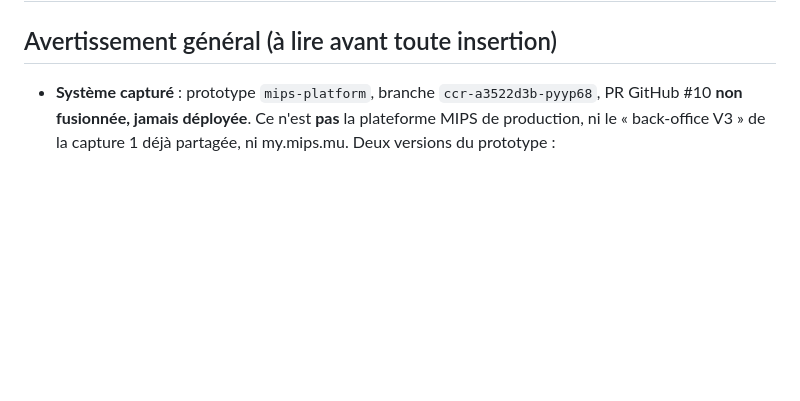
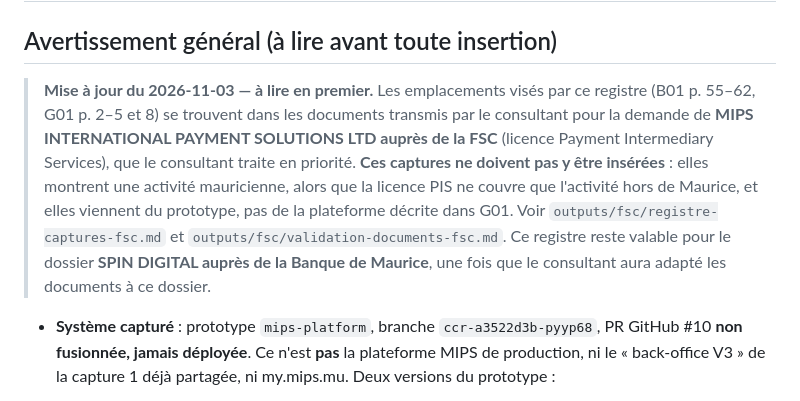
Before and after one commit to fmassonmips/mips-platform, a Markdown page: outputs/bom-screenshots/capture-register.md, the part around the change. GitHub-like rendering; blank space fills up the shorter version.

Commit message:
Capture register: target pages belong to the FSC file, do not insert
Adds a first-read note: B01 p.55-62 and G01 p.2-5, 8 are in the MIPS
INTERNATIONAL FSC documents; these prototype captures must not go there.
The register stays valid for the SPIN DIGITAL BoM file.

Co-Authored-By: Claude Opus 5.5 <noreply@anthropic.com>
Claude-Session: https://claude.ai/code/session_01ALCBMQrSwdEMnX9x1hQAFX

```diff
--- a/outputs/bom-screenshots/capture-register.md
+++ b/outputs/bom-screenshots/capture-register.md
@@ -1,6 +1,15 @@
 # Registre des captures — dossier SPIN DIGITAL / BoM (B01 p. 55–62, G01 p. 2–5 et 8)
 
 ## Avertissement général (à lire avant toute insertion)
+
+> **Mise à jour du 2026-11-03 — à lire en premier.** Les emplacements visés par ce registre (B01 p. 55–62,
+> G01 p. 2–5 et 8) se trouvent dans les documents transmis par le consultant pour la demande de
+> **MIPS INTERNATIONAL PAYMENT SOLUTIONS LTD auprès de la FSC** (licence Payment Intermediary Services), que le
+> consultant traite en priorité. **Ces captures ne doivent pas y être insérées** : elles montrent une activité
+> mauricienne, alors que la licence PIS ne couvre que l'activité hors de Maurice, et elles viennent du prototype,
+> pas de la plateforme décrite dans G01. Voir `outputs/fsc/registre-captures-fsc.md` et
+> `outputs/fsc/validation-documents-fsc.md`. Ce registre reste valable pour le dossier **SPIN DIGITAL auprès de la
+> Banque de Maurice**, une fois que le consultant aura adapté les documents à ce dossier.
 
 - **Système capturé** : prototype `mips-platform`, branche `ccr-a3522d3b-pyyp68`, PR GitHub #10
   **non fusionnée, jamais déployée**. Ce n'est **pas** la plateforme MIPS de production, ni le
```
